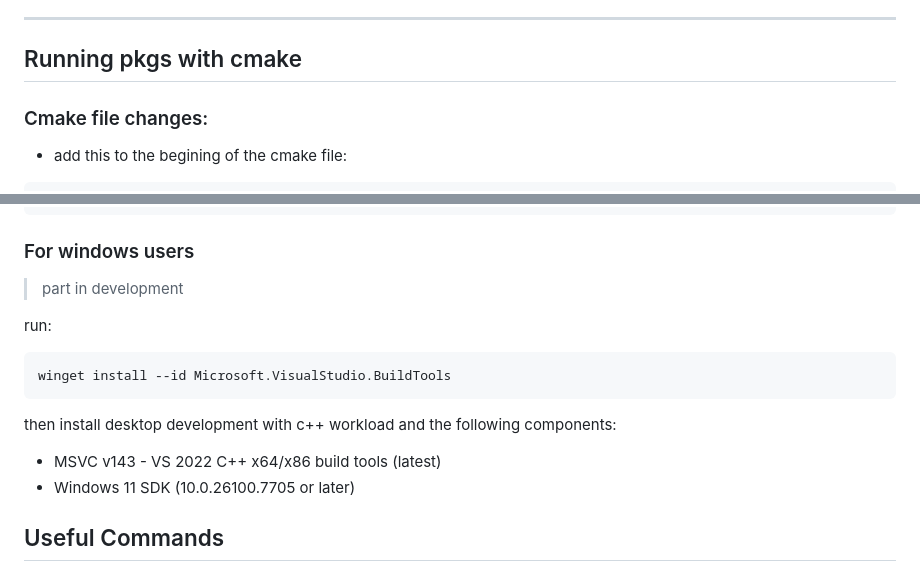
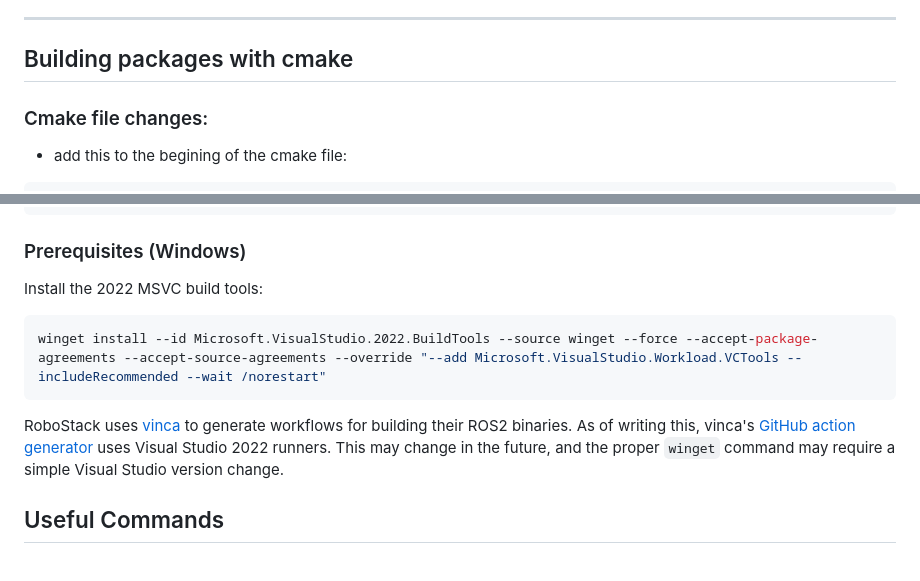
Before and after one commit to AURobotics/UGVC-Rover-26, a Markdown page: rover_ws/src/README.md, 2 parts joined by grey strips. Drawn GitHub-style.

Commit message:
MSVC installation tip for building cmake packages

````diff
--- a/rover_ws/src/README.md
+++ b/rover_ws/src/README.md
@@ -15,7 +15,7 @@
 
 ---
 
-## Running pkgs with cmake
+## Building packages with cmake
 
 ### Cmake file changes:
 - add this to the begining of the cmake file:
@@ -38,18 +38,13 @@ rosidl_generate_interfaces(${PROJECT_NAME}
 )
 ```
 
-### For windows users
-> part in development
-
-run:
+### Prerequisites (Windows)
+Install the 2022 MSVC build tools:
 ```powershell
-winget install --id Microsoft.VisualStudio.BuildTools
+winget install --id Microsoft.VisualStudio.2022.BuildTools --source winget --force --accept-package-agreements --accept-source-agreements --override "--add Microsoft.VisualStudio.Workload.VCTools --includeRecommended --wait /norestart"
 ```
 
-then install desktop development with c++ workload and the following components:
-- MSVC v143 - VS 2022 C++ x64/x86 build tools (latest)
-- Windows 11 SDK (10.0.26100.7705 or later)
-
+RoboStack uses [vinca](https://github.com/RoboStack/vinca/) to generate workflows for building their ROS2 binaries. As of writing this, vinca's [GitHub action generator](https://github.com/RoboStack/vinca/blob/master/vinca/generate_gha.py) uses Visual Studio 2022 runners. This may change in the future, and the proper `winget` command may require a simple Visual Studio version change.
 
 ## Useful Commands
 
````
